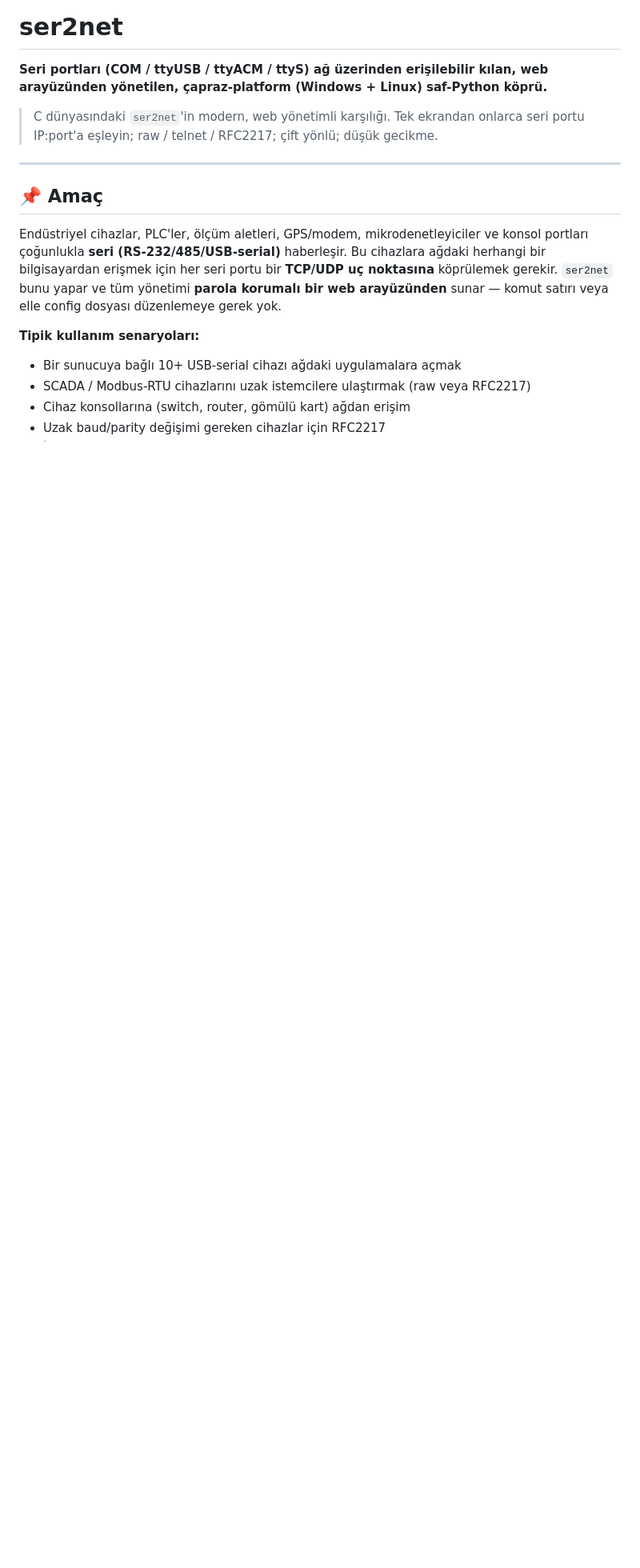
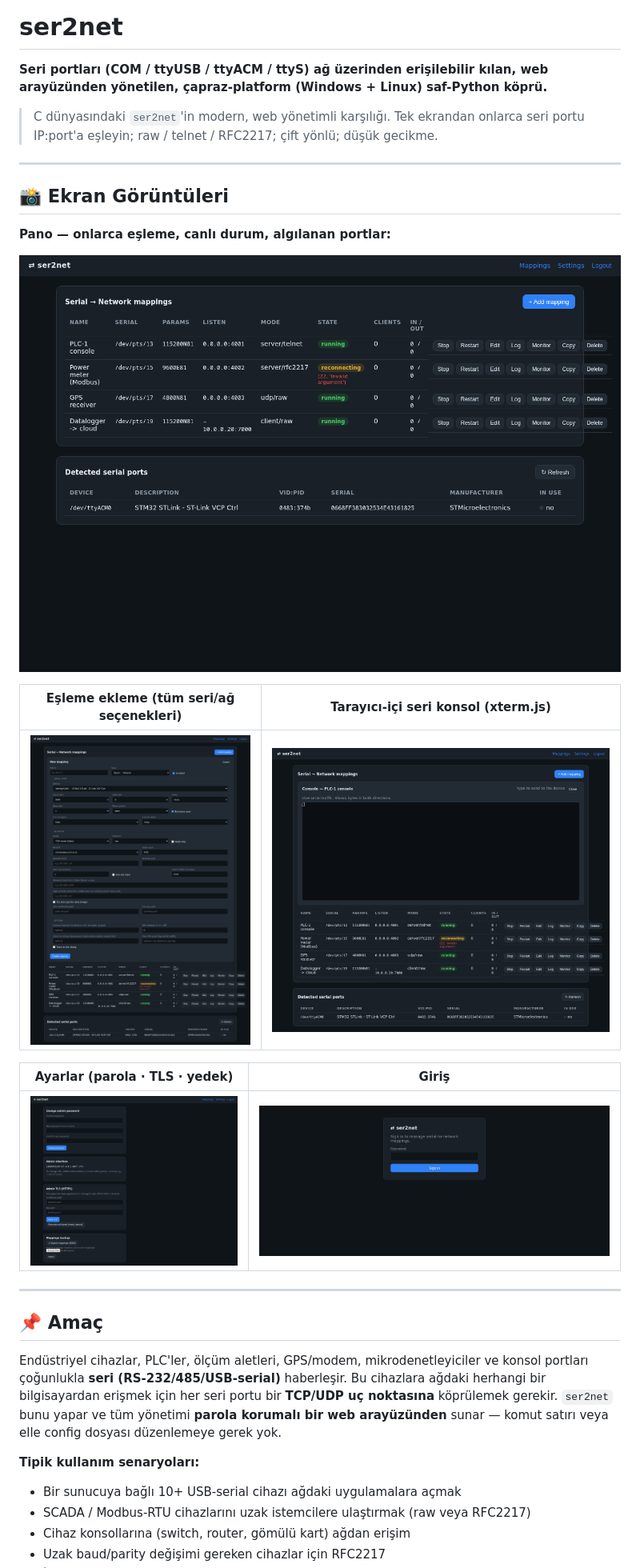
Before and after one commit to haliskilic/ser2net, a Markdown page: README.md, the part around the change. Shown at 80% size. Rendered like a GitHub page; pictures changed too: docs/screenshots/01-login.png (added), docs/screenshots/02-dashboard.png (added), docs/screenshots/03-add-mapping.png (added); blank space fills up the shorter version.

Commit message:
docs: add UI screenshots (dashboard, mapping form, console, settings, login) to README (TR+EN)

```diff
--- a/README.md
+++ b/README.md
@@ -9,6 +9,22 @@ web arayüzünden yönetilen, çapraz-platform (Windows + Linux) saf-Python köp
 
 > C dünyasındaki `ser2net`'in modern, web yönetimli karşılığı. Tek ekrandan onlarca
 > seri portu IP:port'a eşleyin; raw / telnet / RFC2217; çift yönlü; düşük gecikme.
+
+---
+
+## 📸 Ekran Görüntüleri
+
+**Pano — onlarca eşleme, canlı durum, algılanan portlar:**
+
+![Pano](docs/screenshots/02-dashboard.png)
+
+| Eşleme ekleme (tüm seri/ağ seçenekleri) | Tarayıcı-içi seri konsol (xterm.js) |
+|---|---|
+| ![Eşleme formu](docs/screenshots/03-add-mapping.png) | ![Konsol](docs/screenshots/05-console.png) |
+
+| Ayarlar (parola · TLS · yedek) | Giriş |
+|---|---|
+| ![Ayarlar](docs/screenshots/04-settings.png) | ![Giriş](docs/screenshots/01-login.png) |
 
 ---
 
```
Also changed, not shown: README.en.md (+16 -0 lines).
